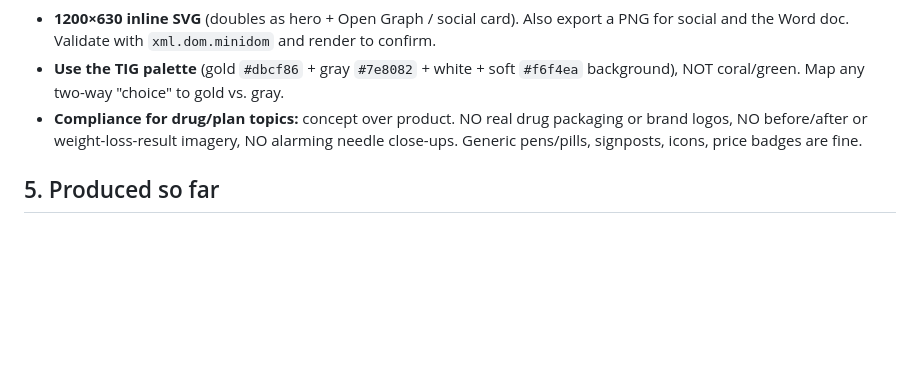
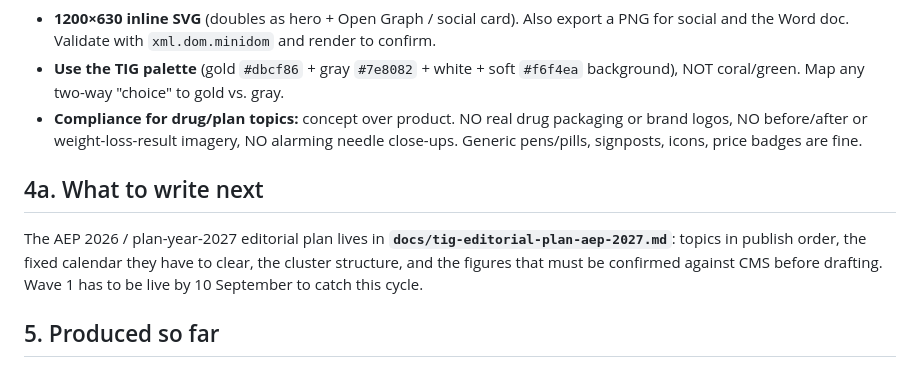
Before and after one commit to awtyler1/bluegrass-medicare-help, a Markdown page: docs/tyler-insurance-group-article-guide.md, the part around the change. Rendered like a GitHub page; blank space fills up the shorter version.

```diff
--- a/docs/tyler-insurance-group-article-guide.md
+++ b/docs/tyler-insurance-group-article-guide.md
@@ -115,6 +115,13 @@ Both must be verified free of Kentucky/Bluegrass/Lexington references before sen
   NO before/after or weight-loss-result imagery, NO alarming needle close-ups. Generic pens/pills,
   signposts, icons, price badges are fine.
 
+## 4a. What to write next
+
+The AEP 2026 / plan-year-2027 editorial plan lives in **`docs/tig-editorial-plan-aep-2027.md`**:
+topics in publish order, the fixed calendar they have to clear, the cluster structure, and the
+figures that must be confirmed against CMS before drafting. Wave 1 has to be live by 10 September
+to catch this cycle.
+
 ## 5. Produced so far
 
 - `Does Medicare Cover Ozempic, Wegovy & Zepbound? The 2026 GLP-1 Bridge`: HTML + docx + gold/gray
```
Also changed, not shown: docs/tig-editorial-plan-aep-2027.md (added, +220 -0 lines).
